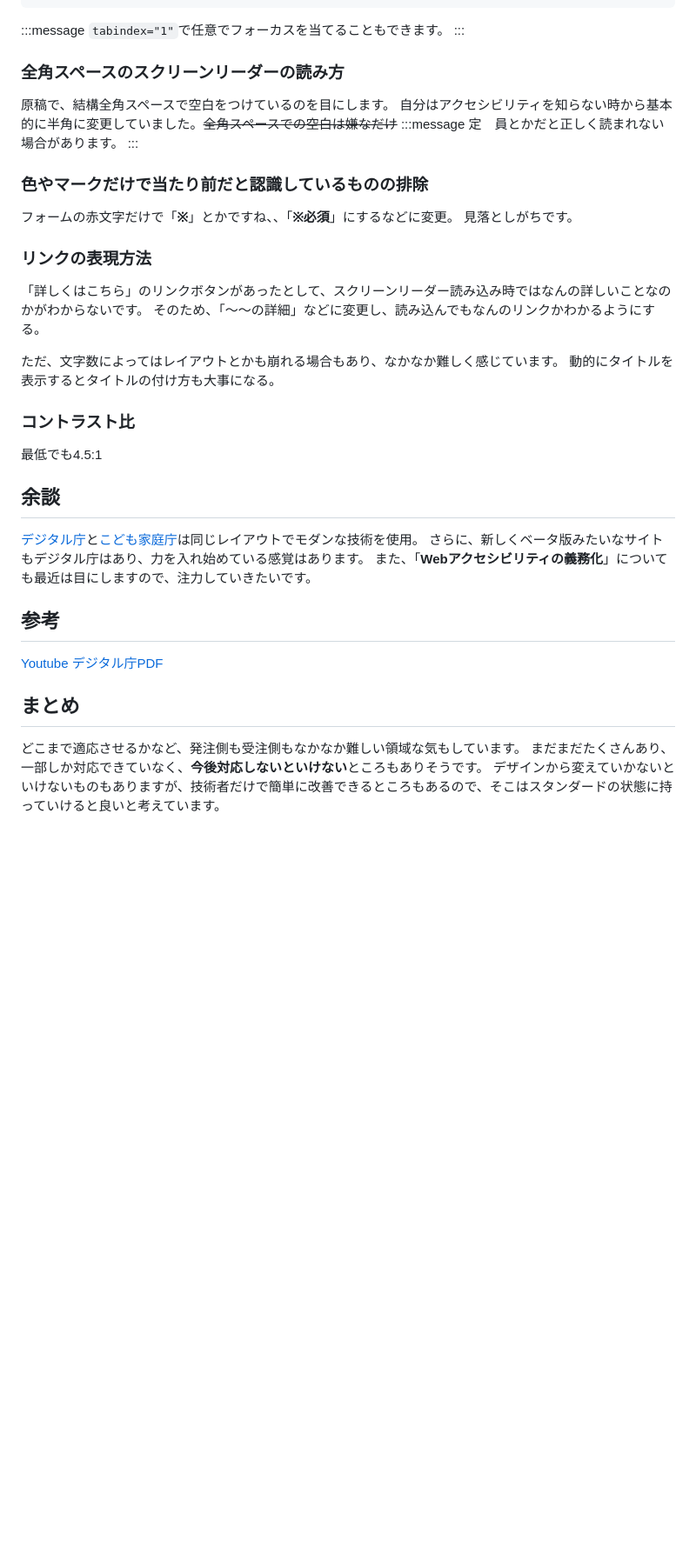
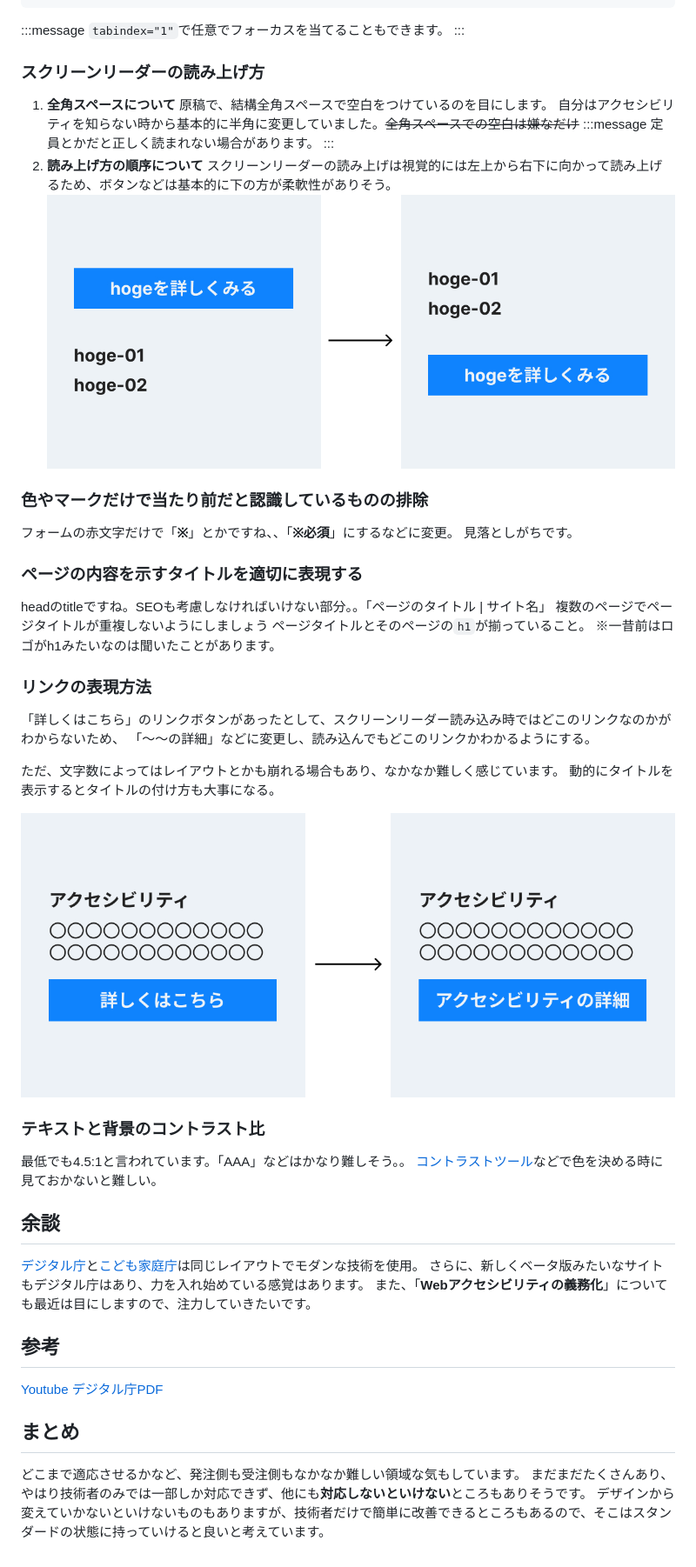
Before and after one commit to yuyuyusan/zenn-yu, a Markdown page: articles/web-accessibility.md, the part around the change. Shown: that part at 87% size. Rendered like a GitHub page; pictures changed too: images/accessibility/accessibility-02.jpg (added), images/accessibility/accessibility-03.png (added); blank space fills up the shorter version.

Commit message:
[New] accessibility

```diff
--- a/articles/web-accessibility.md
+++ b/articles/web-accessibility.md
@@ -84,28 +84,40 @@ Tabキーでのフォーカス
 :::
 
 
-### 全角スペースのスクリーンリーダーの読み方
+### スクリーンリーダーの読み上げ方
+1. **全角スペースについて**
 原稿で、結構全角スペースで空白をつけているのを目にします。
 自分はアクセシビリティを知らない時から基本的に半角に変更していました。~~全角スペースでの空白は嫌なだけ~~
 :::message
 定　員とかだと正しく読まれない場合があります。
 :::
+2. **読み上げ方の順序について**
+スクリーンリーダーの読み上げは視覚的には左上から右下に向かって読み上げるため、ボタンなどは基本的に下の方が柔軟性がありそう。
+![hogeを詳しく見るボタンの下にリストhoge-01,hoge-02が書かれている](/images/accessibility/accessibility-02.jpg)
 
 ### 色やマークだけで当たり前だと認識しているものの排除
 フォームの赤文字だけで「**※**」とかですね、、「**※必須**」にするなどに変更。
 見落としがちです。
 
+### ページの内容を示すタイトルを適切に表現する
+headのtitleですね。SEOも考慮しなければいけない部分。。「ページのタイトル | サイト名」
+複数のページでページタイトルが重複しないようにしましょう
+ページタイトルとそのページの`h1`が揃っていること。
+※一昔前はロゴがh1みたいなのは聞いたことがあります。
 
 ### リンクの表現方法
-「詳しくはこちら」のリンクボタンがあったとして、スクリーンリーダー読み込み時ではなんの詳しいことなのかがわからないです。
-そのため、「〜〜の詳細」などに変更し、読み込んでもなんのリンクかわかるようにする。
+「詳しくはこちら」のリンクボタンがあったとして、スクリーンリーダー読み込み時ではどこのリンクなのかがわからないため、
+「〜〜の詳細」などに変更し、読み込んでもどこのリンクかわかるようにする。
 
 ただ、文字数によってはレイアウトとかも崩れる場合もあり、なかなか難しく感じています。
 動的にタイトルを表示するとタイトルの付け方も大事になる。
 
-### コントラスト比
-最低でも4.5:1
+![例でアクセシビリティのリンクの表現方法について説明したもので、詳しくはこちらのテキストをアクセシビリティの詳細に変更した画像](/images/accessibility/accessibility-03.png)
 
+
+### テキストと背景のコントラスト比
+最低でも4.5:1と言われています。「AAA」などはかなり難しそう。。
+[コントラストツール](https://lab.syncer.jp/Tool/Color-Contrast-Checker/)などで色を決める時に見ておかないと難しい。
 
 ## 余談
 [デジタル庁](https://www.digital.go.jp/)と[こども家庭庁](https://www.cfa.go.jp/top/)は同じレイアウトでモダンな技術を使用。
@@ -119,5 +131,5 @@ Tabキーでのフォーカス
 
 ## まとめ
 どこまで適応させるかなど、発注側も受注側もなかなか難しい領域な気もしています。
-まだまだたくさんあり、一部しか対応できていなく、**今後対応しないといけない**ところもありそうです。
+まだまだたくさんあり、やはり技術者のみでは一部しか対応できず、他にも**対応しないといけない**ところもありそうです。
 デザインから変えていかないといけないものもありますが、技術者だけで簡単に改善できるところもあるので、そこはスタンダードの状態に持っていけると良いと考えています。
```
Also changed, not shown: images/accessibility/accessibility-02.png (added).
